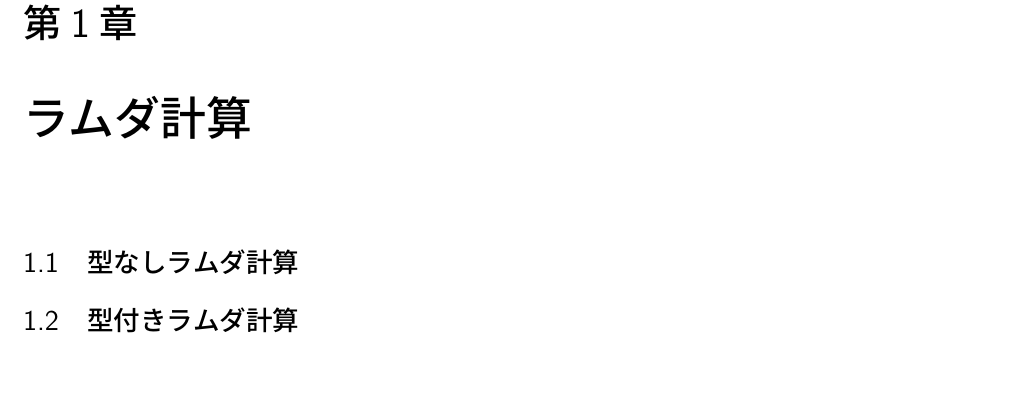
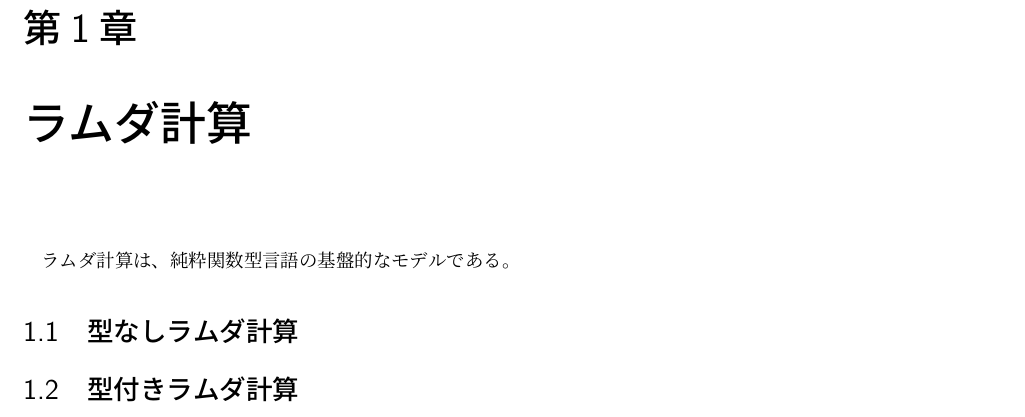
Before and after one commit to KewaOtonaki/Study, a LaTeX book (tex/純粋関数型言語と数学とくに圏論/script.tex): part of page 3 of 11, cut so that both start at the same text. Compiled offline with upLaTeX and dvipdfmx.

Commit message:
Update script.tex

```diff
--- a/tex/純粋関数型言語と数学とくに圏論/script.tex
+++ b/tex/純粋関数型言語と数学とくに圏論/script.tex
@@ -13,7 +13,8 @@
     \maketitle
 
     \chapter{ラムダ計算}
-        \section{型なしラムダ計算}
+	ラムダ計算は、純粋関数型言語の基盤的なモデルである。
+      \section{型なしラムダ計算}
         \section{型付きラムダ計算}
 
     \chapter{純粋関数型言語}
```
